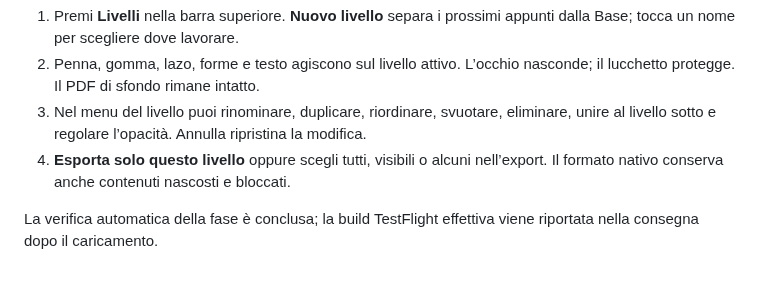
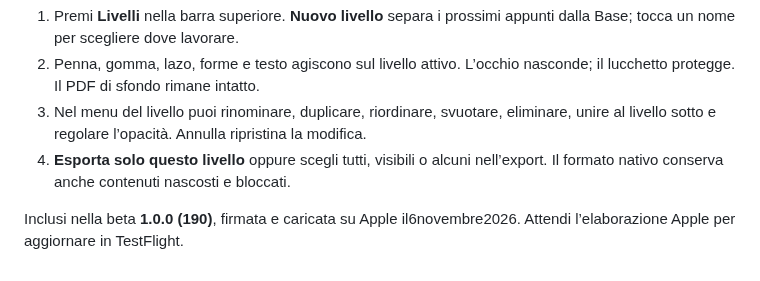
Before and after one commit to sminikiller/NeuralNotes, a Markdown page: docs/GUIDA_FUNZIONI.md, the part around the change. Rendered like a GitHub page.

```diff
--- a/docs/GUIDA_FUNZIONI.md
+++ b/docs/GUIDA_FUNZIONI.md
@@ -481,4 +481,4 @@ La beta è stata caricata su Apple il 5 novembre; la comparsa in TestFlight rich
 3. Nel menu del livello puoi rinominare, duplicare, riordinare, svuotare, eliminare, unire al livello sotto e regolare l’opacità. Annulla ripristina la modifica.
 4. **Esporta solo questo livello** oppure scegli tutti, visibili o alcuni nell’export. Il formato nativo conserva anche contenuti nascosti e bloccati.
 
-La verifica automatica della fase è conclusa; la build TestFlight effettiva viene riportata nella consegna dopo il caricamento.
+Inclusi nella beta **1.0.0 (190)**, firmata e caricata su Apple il6novembre2026. Attendi l’elaborazione Apple per aggiornare in TestFlight.
```
Also changed, not shown: docs/DELIVERY_0_30.md (+1 -1 lines), docs/PIANO_STRUMENTI_2026.md (+1 -1 lines).
